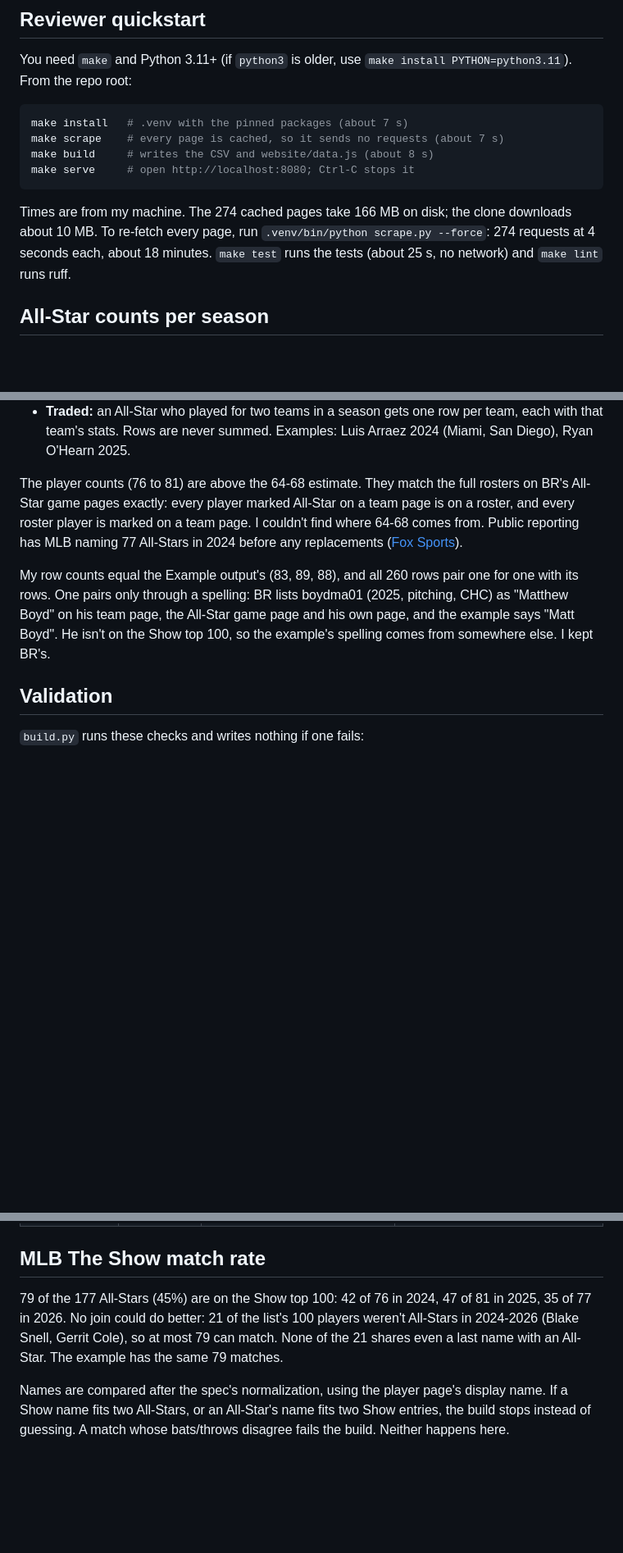
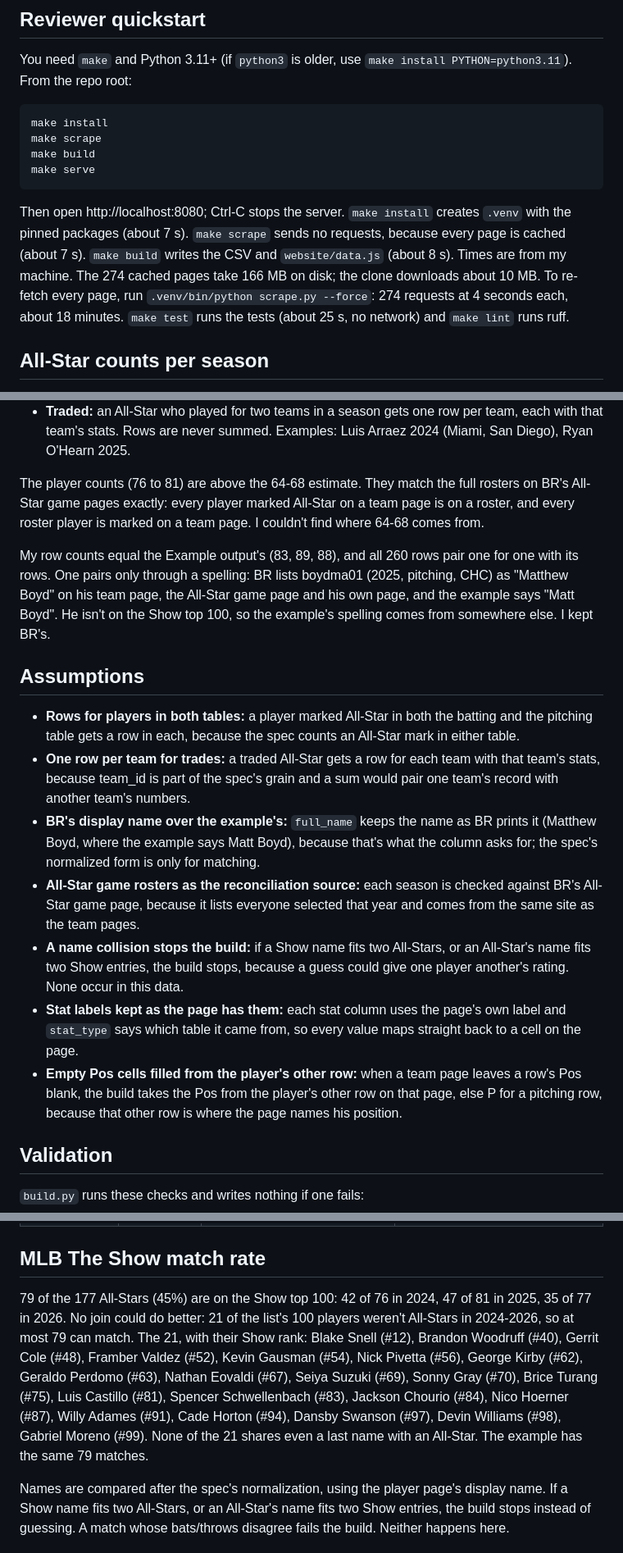
Before and after one commit to trentjhn/blitz-mlb-allstar, a Markdown page: README.md, 3 parts joined by grey strips. Shown at 82% size. Rendered like a GitHub page; blank space fills up the shorter version.

````diff
--- a/README.md
+++ b/README.md
@@ -7,13 +7,13 @@ I scrape Baseball Reference (BR) and the MLB The Show 26 top-100 list, build a C
 You need `make` and Python 3.11+ (if `python3` is older, use `make install PYTHON=python3.11`). From the repo root:
 
 ```sh
-make install   # .venv with the pinned packages (about 7 s)
-make scrape    # every page is cached, so it sends no requests (about 7 s)
-make build     # writes the CSV and website/data.js (about 8 s)
-make serve     # open http://localhost:8080; Ctrl-C stops it
+make install
+make scrape
+make build
+make serve
 ```
 
-Times are from my machine. The 274 cached pages take 166 MB on disk; the clone downloads about 10 MB. To re-fetch every page, run `.venv/bin/python scrape.py --force`: 274 requests at 4 seconds each, about 18 minutes. `make test` runs the tests (about 25 s, no network) and `make lint` runs ruff.
+Then open http://localhost:8080; Ctrl-C stops the server. `make install` creates `.venv` with the pinned packages (about 7 s). `make scrape` sends no requests, because every page is cached (about 7 s). `make build` writes the CSV and `website/data.js` (about 8 s). Times are from my machine. The 274 cached pages take 166 MB on disk; the clone downloads about 10 MB. To re-fetch every page, run `.venv/bin/python scrape.py --force`: 274 requests at 4 seconds each, about 18 minutes. `make test` runs the tests (about 25 s, no network) and `make lint` runs ruff.
 
 ## All-Star counts per season
 
@@ -32,9 +32,19 @@ That's 260 rows for 177 players.
 - **Both tables:** a player marked All-Star in both the batting and the pitching table gets a row for each, because the spec's rule counts an All-Star mark in either table. Examples: Shohei Ohtani (2025-26), relievers listed at 0 PA in the batting table (Kirby Yates 2024), and position players who pitched (Willi Castro 2024).
 - **Traded:** an All-Star who played for two teams in a season gets one row per team, each with that team's stats. Rows are never summed. Examples: Luis Arraez 2024 (Miami, San Diego), Ryan O'Hearn 2025.
 
-The player counts (76 to 81) are above the 64-68 estimate. They match the full rosters on BR's All-Star game pages exactly: every player marked All-Star on a team page is on a roster, and every roster player is marked on a team page. I couldn't find where 64-68 comes from. Public reporting has MLB naming 77 All-Stars in 2024 before any replacements ([Fox Sports](https://www.foxsports.com/stories/mlb/2024-mlb-all-star-rosters-numbers)).
+The player counts (76 to 81) are above the 64-68 estimate. They match the full rosters on BR's All-Star game pages exactly: every player marked All-Star on a team page is on a roster, and every roster player is marked on a team page. I couldn't find where 64-68 comes from.
 
 My row counts equal the Example output's (83, 89, 88), and all 260 rows pair one for one with its rows. One pairs only through a spelling: BR lists boydma01 (2025, pitching, CHC) as "Matthew Boyd" on his team page, the All-Star game page and his own page, and the example says "Matt Boyd". He isn't on the Show top 100, so the example's spelling comes from somewhere else. I kept BR's.
+
+## Assumptions
+
+- **Rows for players in both tables:** a player marked All-Star in both the batting and the pitching table gets a row in each, because the spec counts an All-Star mark in either table.
+- **One row per team for trades:** a traded All-Star gets a row for each team with that team's stats, because team_id is part of the spec's grain and a sum would pair one team's record with another team's numbers.
+- **BR's display name over the example's:** `full_name` keeps the name as BR prints it (Matthew Boyd, where the example says Matt Boyd), because that's what the column asks for; the spec's normalized form is only for matching.
+- **All-Star game rosters as the reconciliation source:** each season is checked against BR's All-Star game page, because it lists everyone selected that year and comes from the same site as the team pages.
+- **A name collision stops the build:** if a Show name fits two All-Stars, or an All-Star's name fits two Show entries, the build stops, because a guess could give one player another's rating. None occur in this data.
+- **Stat labels kept as the page has them:** each stat column uses the page's own label and `stat_type` says which table it came from, so every value maps straight back to a cell on the page.
+- **Empty Pos cells filled from the player's other row:** when a team page leaves a row's Pos blank, the build takes the Pos from the player's other row on that page, else P for a pitching row, because that other row is where the page names his position.
 
 ## Validation
 
@@ -56,7 +66,7 @@ My row counts equal the Example output's (83, 89, 88), and all 260 rows pair one
 
 ## MLB The Show match rate
 
-79 of the 177 All-Stars (45%) are on the Show top 100: 42 of 76 in 2024, 47 of 81 in 2025, 35 of 77 in 2026. No join could do better: 21 of the list's 100 players weren't All-Stars in 2024-2026 (Blake Snell, Gerrit Cole), so at most 79 can match. None of the 21 shares even a last name with an All-Star. The example has the same 79 matches.
+79 of the 177 All-Stars (45%) are on the Show top 100: 42 of 76 in 2024, 47 of 81 in 2025, 35 of 77 in 2026. No join could do better: 21 of the list's 100 players weren't All-Stars in 2024-2026, so at most 79 can match. The 21, with their Show rank: Blake Snell (#12), Brandon Woodruff (#40), Gerrit Cole (#48), Framber Valdez (#52), Kevin Gausman (#54), Nick Pivetta (#56), George Kirby (#62), Geraldo Perdomo (#63), Nathan Eovaldi (#67), Seiya Suzuki (#69), Sonny Gray (#70), Brice Turang (#75), Luis Castillo (#81), Spencer Schwellenbach (#83), Jackson Chourio (#84), Nico Hoerner (#87), Willy Adames (#91), Cade Horton (#94), Dansby Swanson (#97), Devin Williams (#98), Gabriel Moreno (#99). None of the 21 shares even a last name with an All-Star. The example has the same 79 matches.
 
 Names are compared after the spec's normalization, using the player page's display name. If a Show name fits two All-Stars, or an All-Star's name fits two Show entries, the build stops instead of guessing. A match whose bats/throws disagree fails the build. Neither happens here.
 
````
Also changed, not shown: other parts of README.md (+4 -3 lines), WRITEUP.md (+9 -9 lines).
